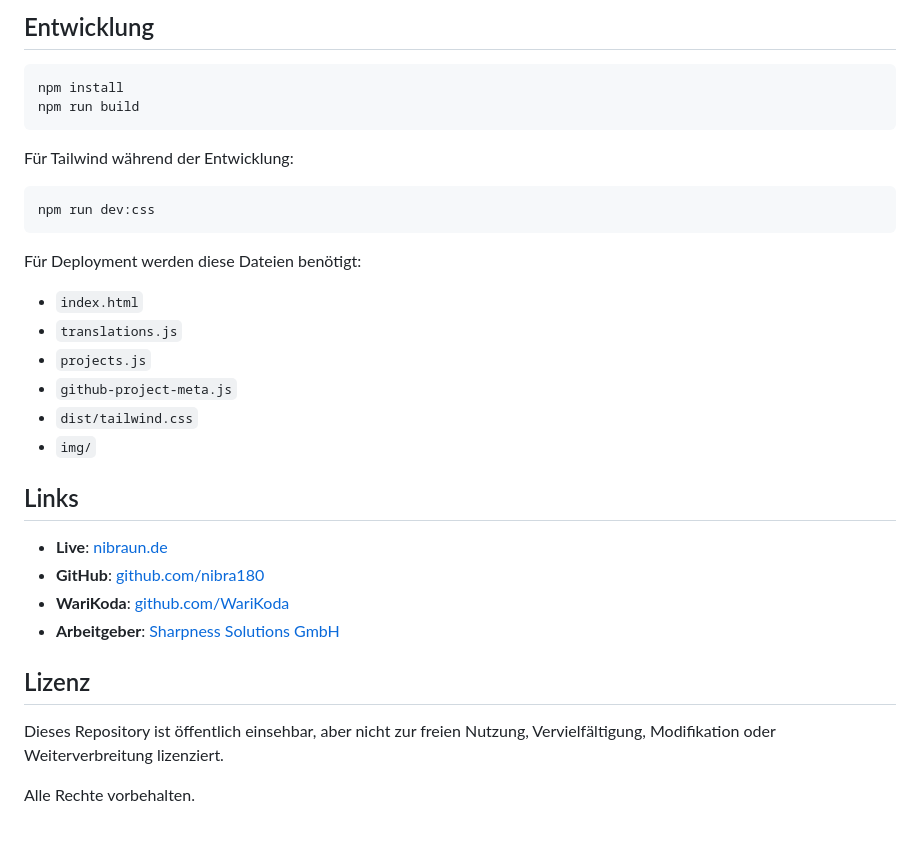
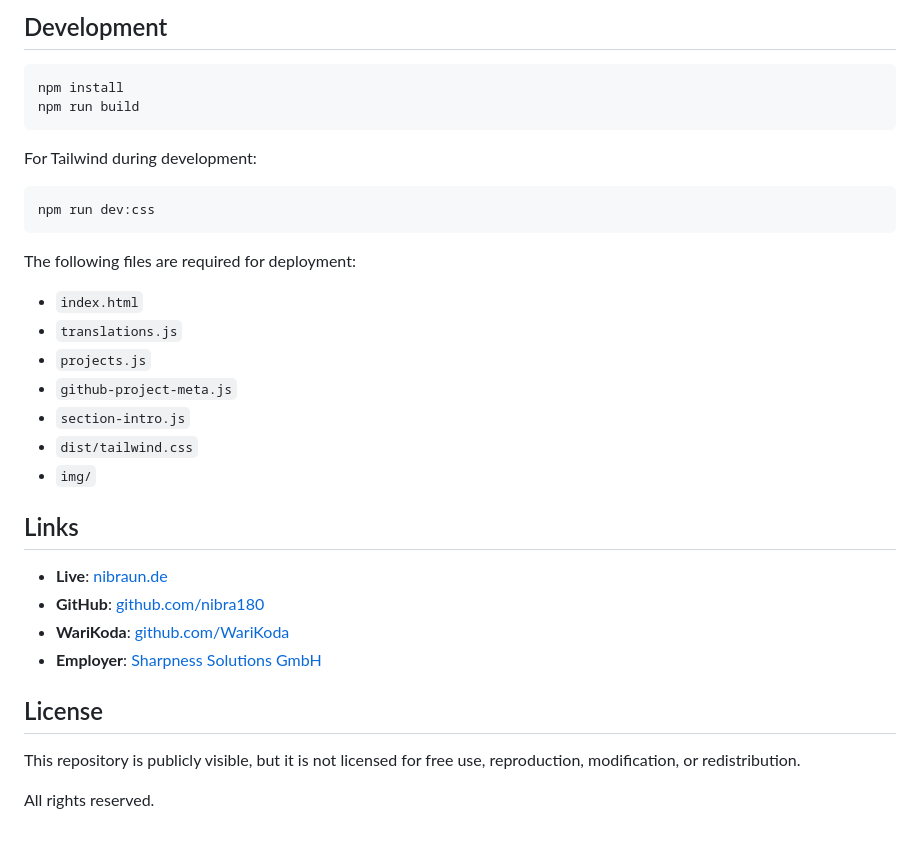
Before and after one commit to nibra180/nibraun-tui, a Markdown page: README.md, the part around the change printed below. Rendered like a GitHub page.

````diff
--- a/README.md
+++ b/README.md
@@ -45,23 +50,24 @@ Das Design nutzt die [Everforest](https://github.com/sainnhe/everforest) Farbpal
 
-## Entwicklung
+## Development
 
 ```bash
 npm install
 npm run build
 ```
 
-Für Tailwind während der Entwicklung:
+For Tailwind during development:
 
 ```bash
 npm run dev:css
 ```
 
-Für Deployment werden diese Dateien benötigt:
+The following files are required for deployment:
 
 - `index.html`
 - `translations.js`
 - `projects.js`
 - `github-project-meta.js`
+- `section-intro.js`
 - `dist/tailwind.css`
 - `img/`
 
@@ -70,10 +76,10 @@ Für Deployment werden diese Dateien benötigt:
 - **Live**: [nibraun.de](https://nibraun.de)
 - **GitHub**: [github.com/nibra180](https://github.com/nibra180)
 - **WariKoda**: [github.com/WariKoda](https://github.com/WariKoda)
-- **Arbeitgeber**: [Sharpness Solutions GmbH](https://sharpness.de)
+- **Employer**: [Sharpness Solutions GmbH](https://sharpness.de)
 
-## Lizenz
+## License
 
-Dieses Repository ist öffentlich einsehbar, aber nicht zur freien Nutzung, Vervielfältigung, Modifikation oder Weiterverbreitung lizenziert.
+This repository is publicly visible, but it is not licensed for free use, reproduction, modification, or redistribution.
 
-Alle Rechte vorbehalten.
+All rights reserved.
````
Also changed, not shown: other parts of README.md (+30 -25 lines), img/nibraun-tui-001.png (added), 2 other files.
